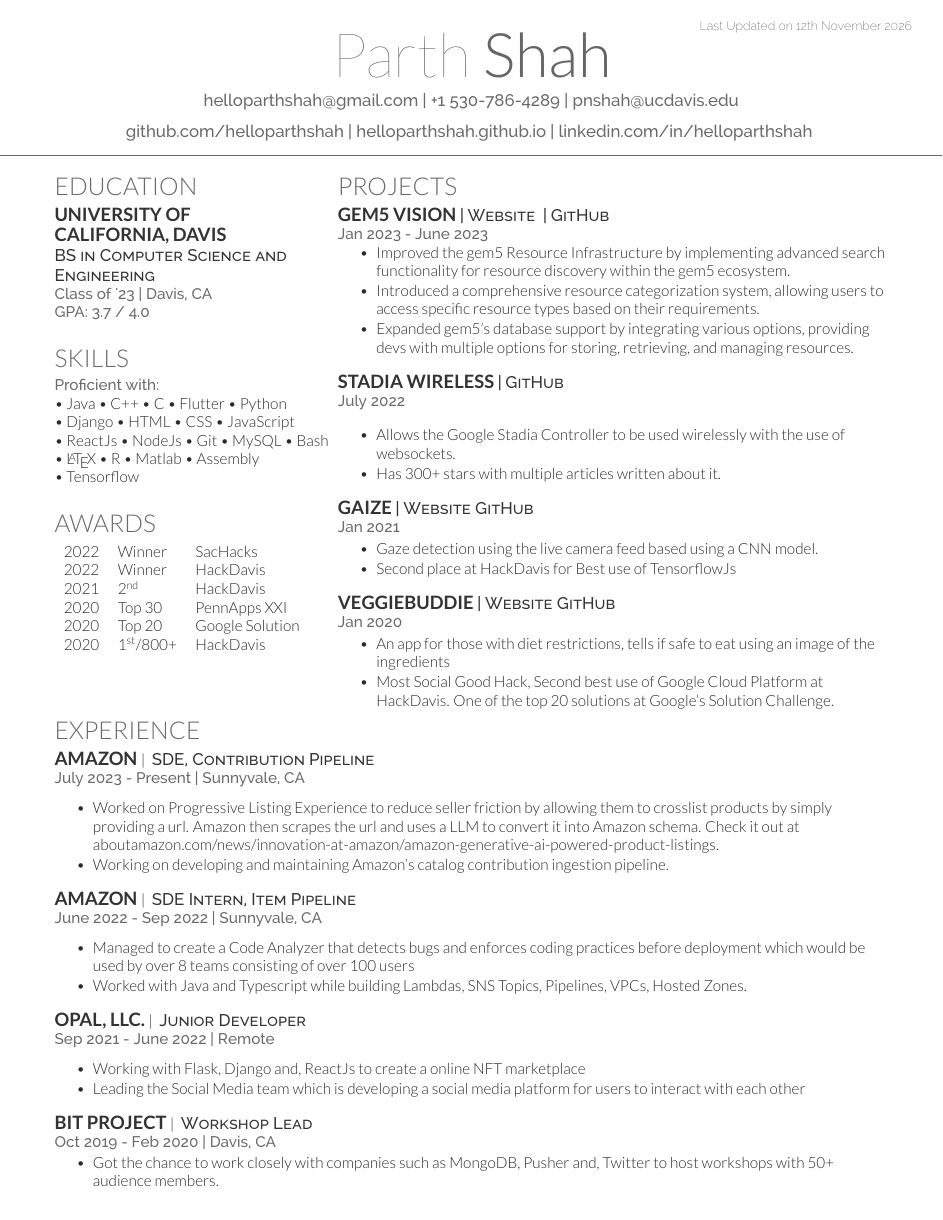
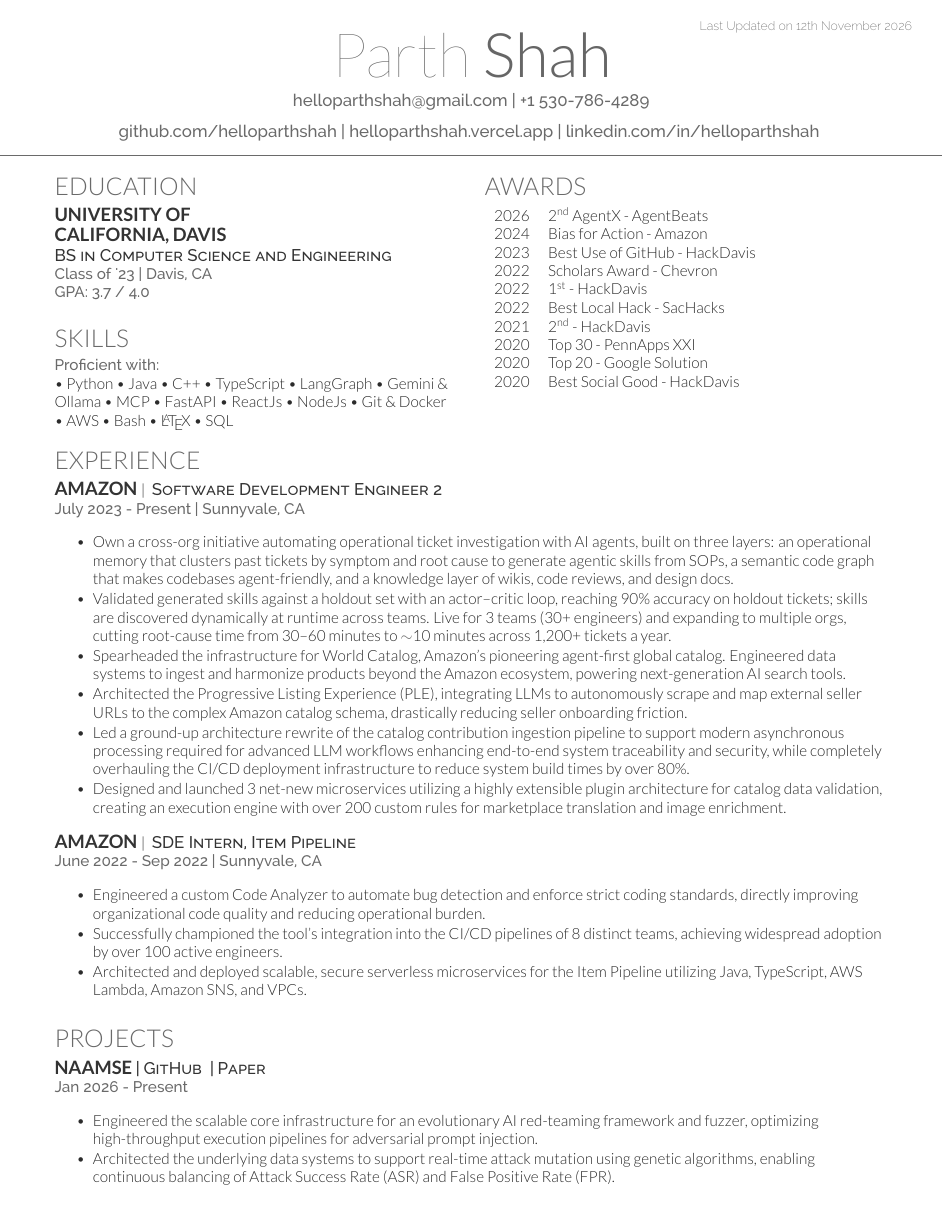
Before and after one commit to helloparthshah/resume, a LaTeX CV (resume/resume.tex): page 1 of 2. Compiled offline with XeLaTeX.

Commit message:
Update resume: current content plus AI ticket-investigation project
Co-Authored-By: Claude Opus 5.5 <noreply@anthropic.com>
Claude-Session: https://claude.ai/code/session_01N4ccNMVo596kohgdPAJ5KR

```diff
--- a/resume/resume.tex
+++ b/resume/resume.tex
@@ -10,164 +10,94 @@
 \begin{document}
 
 %%%%%%%%%%%%%%%%%%%%%%%%%%%%%%%%%%%%%%
-%
 %     LAST UPDATED DATE
-%
 %%%%%%%%%%%%%%%%%%%%%%%%%%%%%%%%%%%%%%
 \lastupdated
 
 %%%%%%%%%%%%%%%%%%%%%%%%%%%%%%%%%%%%%%
-%
 %     TITLE NAME
-%
 %%%%%%%%%%%%%%%%%%%%%%%%%%%%%%%%%%%%%%
 \namesection{Parth}{Shah}{ \urlstyle{same}
-\href{mailto:helloparthshah@gmail.com}{helloparthshah@gmail.com} | \href{tel:15307864289}{+1 530-786-4289} | \href{mailto:pnshah@ucdavis.edu}{pnshah@ucdavis.edu}\\
+\href{mailto:helloparthshah@gmail.com}{helloparthshah@gmail.com} | \href{tel:15307864289}{+1 530-786-4289}\\
 \sectionsep
 \href{https://github.com/helloparthshah}{github.com/helloparthshah} |
-\href{https://helloparthshah.github.io}{helloparthshah.github.io} |
+\href{https://helloparthshah.vercel.app/}{helloparthshah.vercel.app} |
 \href{https://www.linkedin.com/in/helloparthshah/}{linkedin.com/in/helloparthshah}
-%\href{https://www.youtube.com/c/ParthShah12345}{YouTube}
 }
 
 %%%%%%%%%%%%%%%%%%%%%%%%%%%%%%%%%%%%%%
-%
-%     COLUMN ONE
-%
+%     COLUMN ONE: EDUCATION & SKILLS
 %%%%%%%%%%%%%%%%%%%%%%%%%%%%%%%%%%%%%%
-
-\begin{minipage}[t]{0.33\textwidth}
-
-%%%%%%%%%%%%%%%%%%%%%%%%%%%%%%%%%%%%%%
-%     EDUCATION
-%%%%%%%%%%%%%%%%%%%%%%%%%%%%%%%%%%%%%%
+\begin{minipage}[t]{0.48\textwidth}
 
 \section{Education}
 \subsection*{University of\\ California, Davis\\}
 \descript{BS in Computer Science and Engineering}
 \location{Class of '23 | Davis, CA}
-\location{ GPA: 3.7 / 4.0}
+\location{GPA: 3.7 / 4.0}
+\sectionsep
+
+\section{Skills}
+\location{Proficient with:}
+\begin{enumerate*}[label=\textbullet{}]
+  \item Python
+  \item Java
+  \item C++
+  \item TypeScript
+  \item LangGraph
+  \item Gemini \& Ollama
+  \item MCP
+  \item FastAPI
+  \item ReactJs
+  \item NodeJs
+  \item Git \& Docker
+  \item AWS
+  \item Bash
+  \item \LaTeX
+  \item SQL
+\end{enumerate*}
+
+\end{minipage}
+\hfill
+%%%%%%%%%%%%%%%%%%%%%%%%%%%%%%%%%%%%%%
+%     COLUMN TWO: AWARDS
+%%%%%%%%%%%%%%%%%%%%%%%%%%%%%%%%%%%%%%
+\begin{minipage}[t]{0.48\textwidth}
+
+\section{Awards}
+\begin{tabular}{rl}
+2026 & 2\textsuperscript{nd} AgentX - AgentBeats\\
+2024 & Bias for Action - Amazon\\
+2023 & Best Use of GitHub - HackDavis\\
+2022 & Scholars Award - Chevron\\
+2022 & 1\textsuperscript{st} - HackDavis\\
+2022 & Best Local Hack - SacHacks\\
+2021 & 2\textsuperscript{nd} - HackDavis\\
+2020 & Top 30 - PennApps XXI\\
+2020 & Top 20 - Google Solution\\
+2020 & Best Social Good - HackDavis\\
+\end{tabular}
+
+\end{minipage}
 \sectionsep
 
 %%%%%%%%%%%%%%%%%%%%%%%%%%%%%%%%%%%%%%
-%     SKILLS
+%     EXPERIENCE
 %%%%%%%%%%%%%%%%%%%%%%%%%%%%%%%%%%%%%%
-
-\section{Skills}
-% \subsection{Programming}
-\location{Proficient with:}
-\begin{enumerate*}[label=\textbullet{}]
-  \item Java
-  \item C++
-  \item C
-  \item Flutter
-  \item Python
-  \item Django
-  \item HTML
-  \item CSS
-  \item JavaScript
-  \item ReactJs
-  \item NodeJs
-  \item Git
-  \item MySQL
-  \item Bash
-  \item \LaTeX
-  \item R
-  \item Matlab
-  \item Assembly
-  \item Tensorflow
-\end{enumerate*}
-\sectionsep
-
-%%%%%%%%%%%%%%%%%%%%%%%%%%%%%%%%%%%%%%
-%     AWARDS
-%%%%%%%%%%%%%%%%%%%%%%%%%%%%%%%%%%%%%%
-
-\section{Awards}
-\begin{tabular}{rll}
-2022 & Winner & SacHacks\\
-2022 & Winner & HackDavis\\
-2021 & 2\textsuperscript{nd} & HackDavis\\
-2020 & Top 30 & PennApps XXI\\
-2020 & Top 20  & Google Solution\\
-2020 & 1\textsuperscript{st}/800+  & HackDavis\\
-\end{tabular}
-\sectionsep
-
-%%%%%%%%%%%%%%%%%%%%%%%%%%%%%%%%%%%%%%
-%
-%     COLUMN TWO
-%
-%%%%%%%%%%%%%%%%%%%%%%%%%%%%%%%%%%%%%%
-
-\end{minipage}
-\hfill
-\begin{minipage}[t]{0.66\textwidth}
-%%%%%%%%%%%%%%%%%%%%%%%%%%%%%%%%%%%%%%
-%     Projects
-%%%%%%%%%%%%%%%%%%%%%%%%%%%%%%%%%%%%%%
-\section{Projects}
-
-\subsection*{gem5 Vision}
-\descript{
-\medspace|\medspace\href{https://resources.gem5.org/}{Website}
-\medspace|\medspace\href{https://github.com/gem5}{GitHub}
-}
-\location{Jan 2023 - June 2023}
-\vspace{\topsep}
-\begin{tightemize}
-\item Improved the gem5 Resource Infrastructure by implementing advanced search
-functionality for resource discovery within the gem5 ecosystem.
-\item Introduced a comprehensive resource categorization system, allowing users to access specific resource types based on their requirements.
-\item Expanded gem5's database support by integrating various options, providing devs with multiple options for storing, retrieving, and managing resources.
-\end{tightemize}
-\sectionsep
-
-\subsection*{Stadia Wireless}
-\descript{\medspace|\medspace\href{https://github.com/helloparthshah/StadiaWireless}{GitHub}}
-\location{July 2022}
-\vspace{\topsep}
-\begin{tightemize}
-\item Allows the Google Stadia Controller to be used wirelessly with the use of websockets.
-\item Has 300+ stars with multiple articles written about it.
-\end{tightemize}
-\sectionsep
-
-\subsection*{Gaize}
-\descript{\medspace|\medspace\href{https://gaize.tech}{Website} \href{https://github.com/helloparthshah/gaize}{GitHub}}
-\location{Jan 2021}
-\begin{tightemize}
-\item Gaze detection using the live camera feed based using a CNN model.
-\item Second place at HackDavis for Best use of TensorflowJs
-\end{tightemize}
-\sectionsep
-
-\subsection*{VeggieBuddie}
-\descript{\medspace|\medspace\href{https://devpost.com/software/veggie-buddie}{Website} \href{https://github.com/helloparthshah/VeggieBuddie}{GitHub}}
-\location{Jan 2020}
-\begin{tightemize}
-\item An app for those with diet restrictions, tells if safe to eat using an image of the ingredients
-\item Most Social Good Hack, Second best use of Google Cloud Platform at HackDavis. One of the top 20 solutions at Google’s Solution Challenge.
-\end{tightemize}
-\end{minipage}
-
-%%%%%%%%%%%%%%%%%%%%%%%%%%%%%%%%%%%%%%
-%     Experience
-%%%%%%%%%%%%%%%%%%%%%%%%%%%%%%%%%%%%%%
-
-
-% \hfill
-% \begin{minipage}[t]{1\textwidth}
 \section{Experience}
 
 \subsection*{Amazon}
 \medspace|\medspace
-\descript{SDE, Contribution Pipeline}
+\descript{Software Development Engineer 2}
 \location{July 2023 - Present | Sunnyvale, CA}
 \vspace{\topsep}
 \begin{tightemize}
-\item Worked on Progressive Listing Experience to reduce seller friction by allowing them to crosslist products by simply providing a url. Amazon then scrapes the url and uses a LLM to convert it into Amazon schema. Check it out at \href{https://www.aboutamazon.com/news/innovation-at-amazon/amazon-generative-ai-powered-product-listings}{aboutamazon.com/news/innovation-at-amazon/amazon-generative-ai-powered-product-listings.}
-\item Working on developing and maintaining Amazon's catalog contribution ingestion pipeline.
+\item Own a cross-org initiative automating operational ticket investigation with AI agents, built on three layers: an operational memory that clusters past tickets by symptom and root cause to generate agentic skills from SOPs, a semantic code graph that makes codebases agent-friendly, and a knowledge layer of wikis, code reviews, and design docs.
+\item Validated generated skills against a holdout set with an actor--critic loop, reaching 90\% accuracy on holdout tickets; skills are discovered dynamically at runtime across teams. Live for 3 teams (30+ engineers) and expanding to multiple orgs, cutting root-cause time from 30--60 minutes to $\sim$10 minutes across 1,200+ tickets a year.
+\item Spearheaded the infrastructure for World Catalog, Amazon's pioneering agent-first global catalog. Engineered data systems to ingest and harmonize products beyond the Amazon ecosystem, powering next-generation AI search tools.
+\item Architected the Progressive Listing Experience (PLE), integrating LLMs to autonomously scrape and map external seller URLs to the complex Amazon catalog schema, drastically reducing seller onboarding friction.
+\item Led a ground-up architecture rewrite of the catalog contribution ingestion pipeline to support modern asynchronous processing required for advanced LLM workflows enhancing end-to-end system traceability and security, while completely overhauling the CI/CD deployment infrastructure to reduce system build times by over 80\%.
+\item Designed and launched 3 net-new microservices utilizing a highly extensible plugin architecture for catalog data validation, creating an execution engine with over 200 custom rules for marketplace translation and image enrichment.
 \end{tightemize}
 \sectionsep
 
@@ -177,23 +107,26 @@ functionality for resource discovery within the gem5 ecosystem.
 \location{June 2022 - Sep 2022 | Sunnyvale, CA}
 \vspace{\topsep}
 \begin{tightemize}
-\item Managed to create a Code Analyzer that detects bugs and enforces coding practices before deployment which would be used by over 8 teams consisting of over 100 users
-\item Worked with Java and Typescript while building Lambdas, SNS Topics, Pipelines, VPCs, Hosted Zones.
+\item Engineered a custom Code Analyzer to automate bug detection and enforce strict coding standards, directly improving organizational code quality and reducing operational burden.
+\item Successfully championed the tool's integration into the CI/CD pipelines of 8 distinct teams, achieving widespread adoption by over 100 active engineers.
+\item Architected and deployed scalable, secure serverless microservices for the Item Pipeline utilizing Java, TypeScript, AWS Lambda, Amazon SNS, and VPCs.
 \end{tightemize}
 \sectionsep
 
-\subsection*{Opal, llc.}
-\medspace|\medspace
-\descript{Junior Developer}
-\location{Sep 2021 - June 2022 | Remote}
+%%%%%%%%%%%%%%%%%%%%%%%%%%%%%%%%%%%%%%
+%     PROJECTS
+%%%%%%%%%%%%%%%%%%%%%%%%%%%%%%%%%%%%%%
+\section{Projects}
+
+\subsection*{NAAMSE}
+\descript{\medspace|\medspace\href{https://github.com/helloparthshah/NAAMSE}{GitHub}
+\medspace|\medspace\href{https://arxiv.org/abs/2602.07391}{Paper}}
+\location{Jan 2026 - Present}
 \vspace{\topsep}
 \begin{tightemize}
-\item Working with Flask, Django and, ReactJs to create a online NFT marketplace
-\item Leading the Social Media team which is developing a social media platform for users to interact with each other
+\item Engineered the scalable core infrastructure for an evolutionary AI red-teaming framework and fuzzer, optimizing high-throughput execution pipelines for adversarial prompt injection.
+\item Architected the underlying data systems to support real-time attack mutation using genetic algorithms, enabling continuous balancing of Attack Success Rate (ASR) and False Positive Rate (FPR).
+\item Won 2nd place out of 1,500+ submissions at the Berkeley RDI AgentX competition; framework infrastructure was subsequently forked by Mozilla's 0din team.
 \end{tightemize}
 \sectionsep
 
-\subsection*{Bit Project}
-\medspace|\medspace
-\descript{Workshop Lead}
-\location{Oct 2019 - Feb 2020 | Davis, CA}
@@ -200,3 +138 @@ functionality for resource discovery within the gem5 ecosystem.
 \begin{tightemize}
-\item Got the chance to work closely with companies such as MongoDB, Pusher and, Twitter to host workshops with 50+ audience members.
-\item Created various tutorials and learnt MERN Stack, Twitter API, Website designing, JavaScript.
```
Also changed, not shown: resume.pdf, resume/resume.tex (33 more changed lines).
